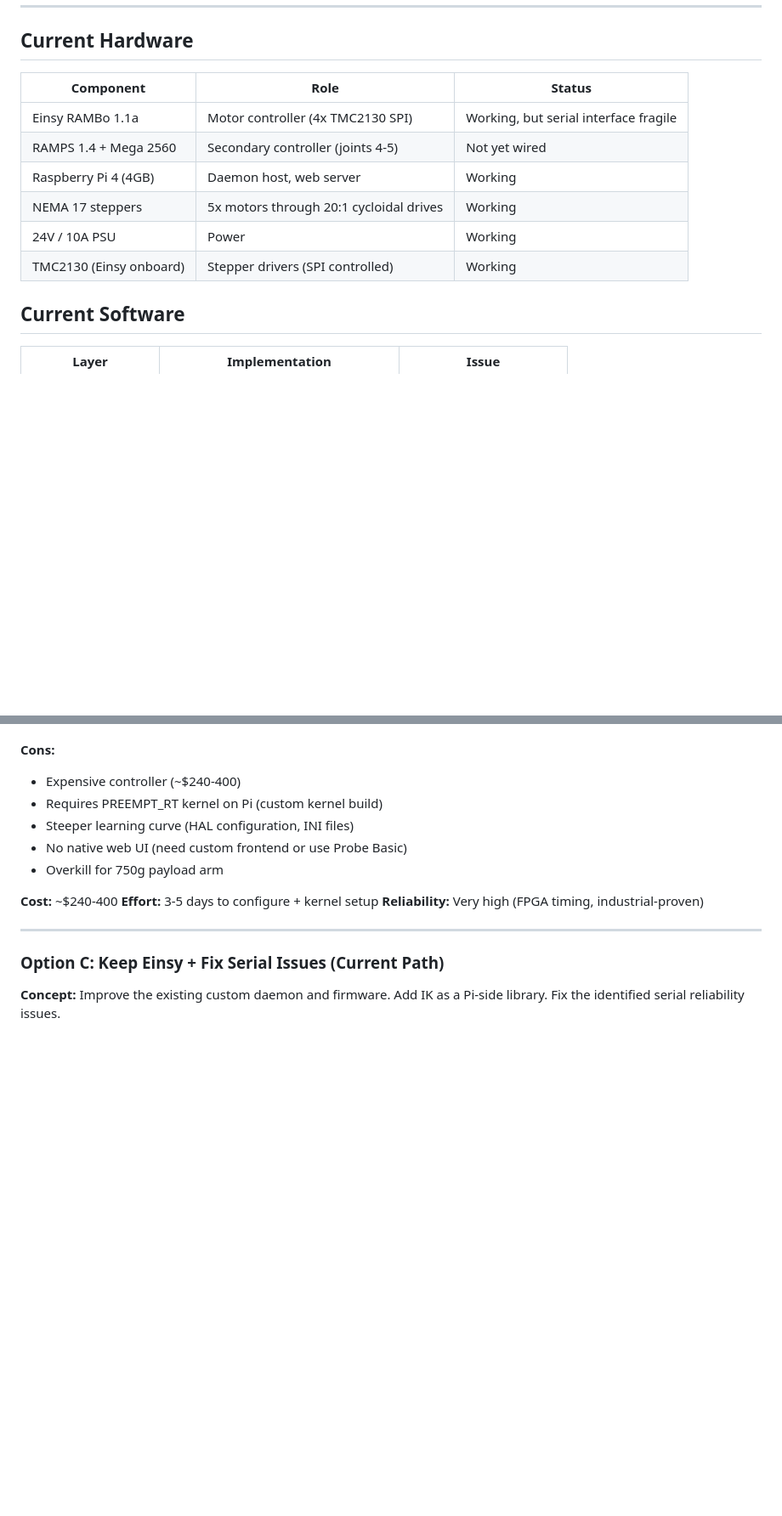
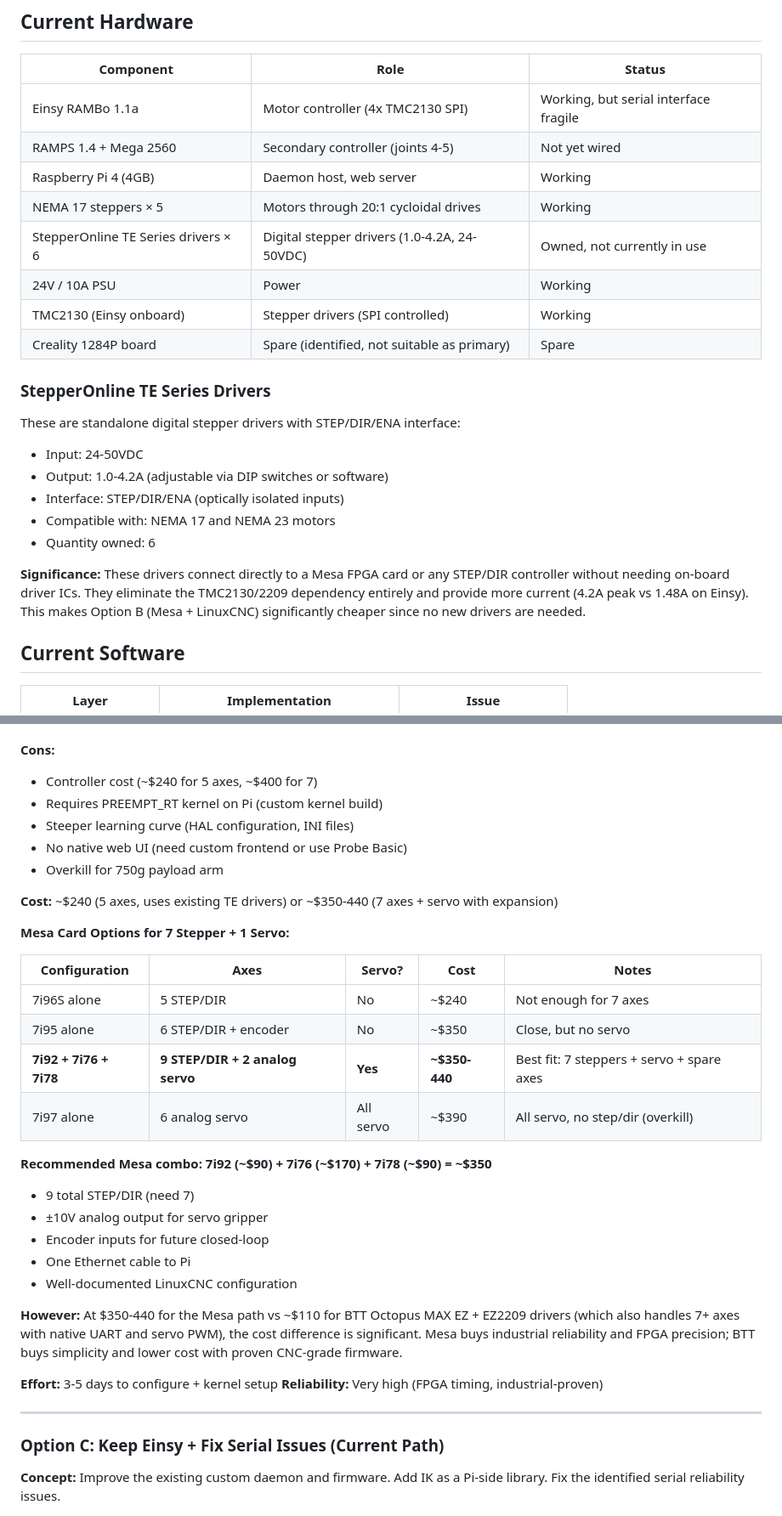
Before and after one commit to dorfman2/robot_controller, a Markdown page: docs/motion-controller-analysis.md, 2 parts joined by grey strips. Shown at 85% size. GitHub-like rendering; blank space fills up the shorter version.

Commit message:
Update analysis: Mesa card combos for 7+servo, cost comparison favoring BTT

```diff
--- a/docs/motion-controller-analysis.md
+++ b/docs/motion-controller-analysis.md
@@ -27,9 +27,22 @@ The custom Python daemon (`armold_controller`) communicating with the Einsy RAMB
 | Einsy RAMBo 1.1a | Motor controller (4x TMC2130 SPI) | Working, but serial interface fragile |
 | RAMPS 1.4 + Mega 2560 | Secondary controller (joints 4-5) | Not yet wired |
 | Raspberry Pi 4 (4GB) | Daemon host, web server | Working |
-| NEMA 17 steppers | 5x motors through 20:1 cycloidal drives | Working |
+| NEMA 17 steppers × 5 | Motors through 20:1 cycloidal drives | Working |
+| StepperOnline TE Series drivers × 6 | Digital stepper drivers (1.0-4.2A, 24-50VDC) | Owned, not currently in use |
 | 24V / 10A PSU | Power | Working |
 | TMC2130 (Einsy onboard) | Stepper drivers (SPI controlled) | Working |
+| Creality 1284P board | Spare (identified, not suitable as primary) | Spare |
+
+### StepperOnline TE Series Drivers
+
+These are standalone digital stepper drivers with STEP/DIR/ENA interface:
+- Input: 24-50VDC
+- Output: 1.0-4.2A (adjustable via DIP switches or software)
+- Interface: STEP/DIR/ENA (optically isolated inputs)
+- Compatible with: NEMA 17 and NEMA 23 motors
+- Quantity owned: 6
+
+**Significance:** These drivers connect directly to a Mesa FPGA card or any STEP/DIR controller without needing on-board driver ICs. They eliminate the TMC2130/2209 dependency entirely and provide more current (4.2A peak vs 1.48A on Einsy). This makes Option B (Mesa + LinuxCNC) significantly cheaper since no new drivers are needed.
 
 ## Current Software
 
@@ -118,13 +138,32 @@ Pi (LinuxCNC + PREEMPT_RT) → Ethernet → Mesa 7i96S (FPGA) → STEP/DIR → D
 - Handles 6+ axes natively
 
 **Cons:**
-- Expensive controller (~$240-400)
+- Controller cost (~$240 for 5 axes, ~$400 for 7)
 - Requires PREEMPT_RT kernel on Pi (custom kernel build)
 - Steeper learning curve (HAL configuration, INI files)
 - No native web UI (need custom frontend or use Probe Basic)
 - Overkill for 750g payload arm
 
-**Cost:** ~$240-400
+**Cost:** ~$240 (5 axes, uses existing TE drivers) or ~$350-440 (7 axes + servo with expansion)
+
+**Mesa Card Options for 7 Stepper + 1 Servo:**
+
+| Configuration | Axes | Servo? | Cost | Notes |
+|---------------|------|--------|------|-------|
+| 7i96S alone | 5 STEP/DIR | No | ~$240 | Not enough for 7 axes |
+| 7i95 alone | 6 STEP/DIR + encoder | No | ~$350 | Close, but no servo |
+| **7i92 + 7i76 + 7i78** | **9 STEP/DIR + 2 analog servo** | **Yes** | **~$350-440** | Best fit: 7 steppers + servo + spare axes |
+| 7i97 alone | 6 analog servo | All servo | ~$390 | All servo, no step/dir (overkill) |
+
+**Recommended Mesa combo: 7i92 (~$90) + 7i76 (~$170) + 7i78 (~$90) = ~$350**
+- 9 total STEP/DIR (need 7)
+- ±10V analog output for servo gripper
+- Encoder inputs for future closed-loop
+- One Ethernet cable to Pi
+- Well-documented LinuxCNC configuration
+
+**However:** At $350-440 for the Mesa path vs ~$110 for BTT Octopus MAX EZ + EZ2209 drivers (which also handles 7+ axes with native UART and servo PWM), the cost difference is significant. Mesa buys industrial reliability and FPGA precision; BTT buys simplicity and lower cost with proven CNC-grade firmware.
+
 **Effort:** 3-5 days to configure + kernel setup
 **Reliability:** Very high (FPGA timing, industrial-proven)
 
```
Also changed, not shown: other parts of docs/motion-controller-analysis.md (+28 -8 lines).
